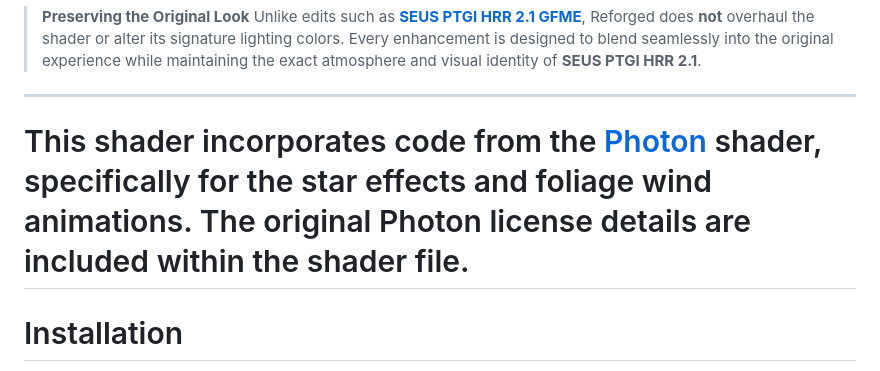
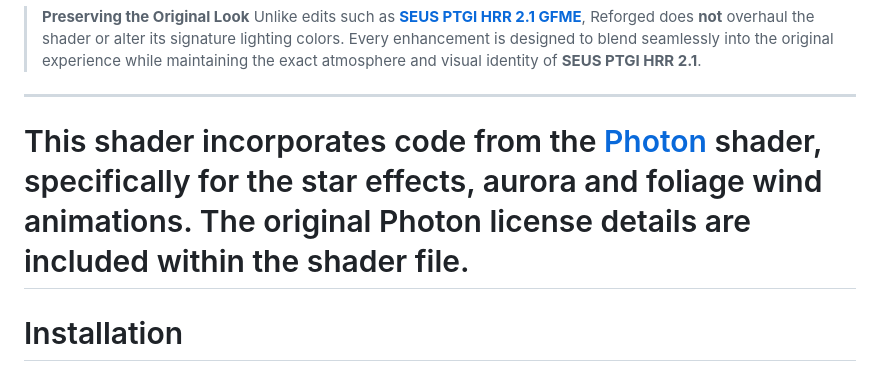
Before and after one commit to ThomasDeStrooper/SEUS_PTGI_HRR_REFORGED, a Markdown page: README.md, the part around the change. Drawn GitHub-style.

```diff
--- a/README.md
+++ b/README.md
@@ -10,7 +10,7 @@ An enhanced, community-driven refinement of **Sonic Ether's SEUS PTGI HRR 2.1**
 
 ---
 
-# This shader incorporates code from the [Photon](https://modrinth.com/shader/photon-shader) shader, specifically for the star effects and foliage wind animations. The original Photon license details are included within the shader file.
+# This shader incorporates code from the [Photon](https://modrinth.com/shader/photon-shader) shader, specifically for the star effects, aurora and foliage wind animations. The original Photon license details are included within the shader file.
 
 
 # Installation
```
